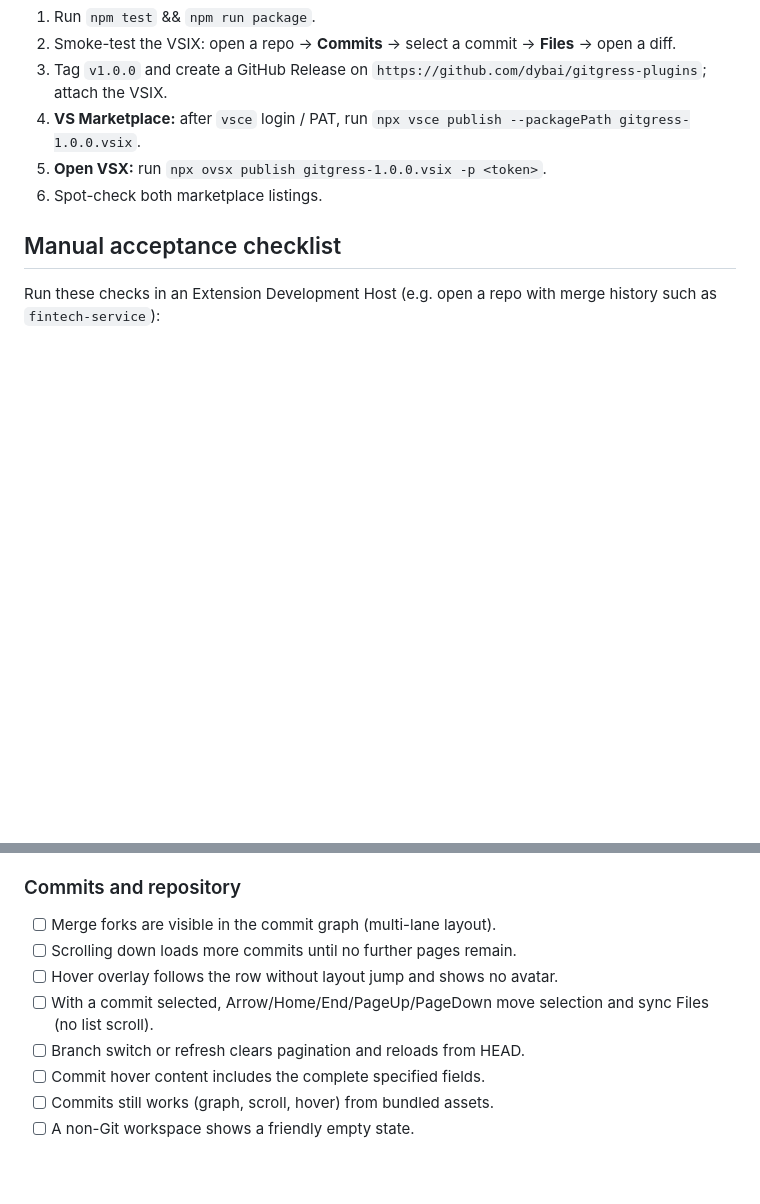
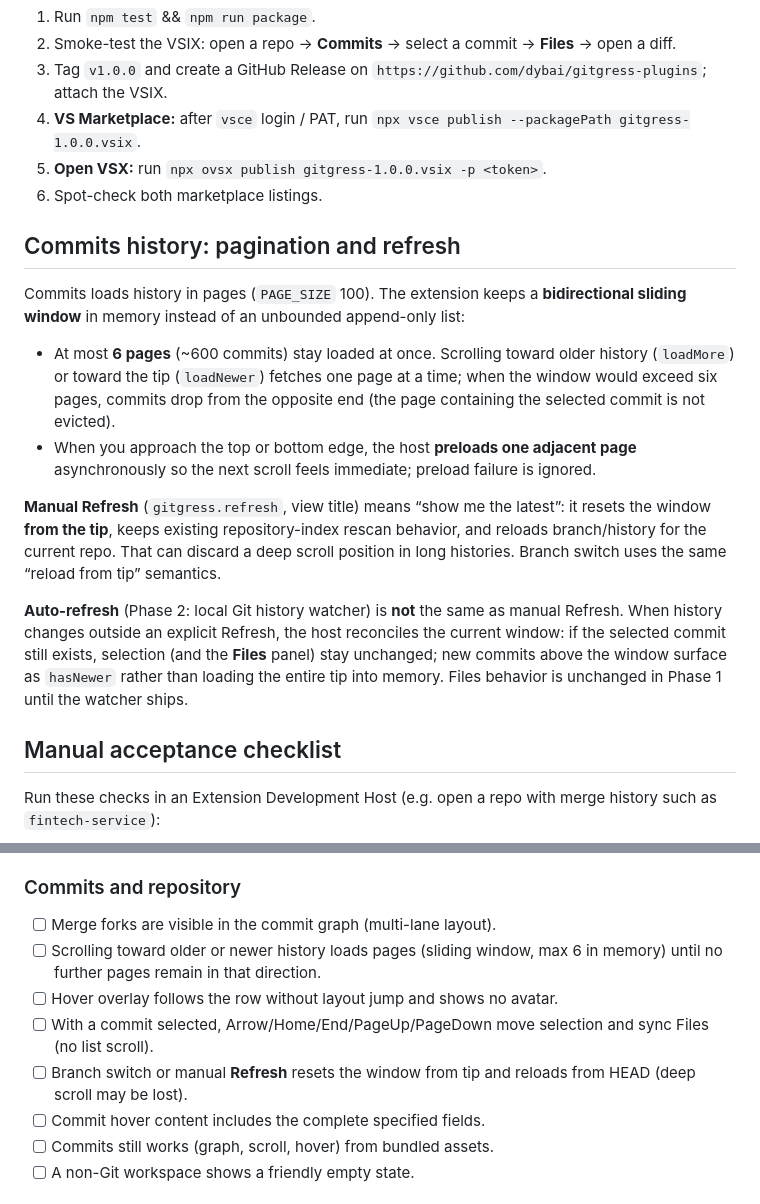
Before and after one commit to dybai/gitgress-plugins, a Markdown page: CONTRIBUTING.md, 2 parts joined by grey strips. Rendered like a GitHub page; blank space fills up the shorter version.

Commit message:
docs: describe sliding-window commits and refresh semantics
Co-authored-by: Cursor <cursoragent@cursor.com>

```diff
--- a/CONTRIBUTING.md
+++ b/CONTRIBUTING.md
@@ -69,6 +69,33 @@ Before publishing, ensure the release is ready: version bump, `CHANGELOG.md`, ic
 5. **Open VSX:** run `npx ovsx publish gitgress-1.0.0.vsix -p <token>`.
 6. Spot-check both marketplace listings.
 
+## Commits history: pagination and refresh
+
+Commits loads history in pages (`PAGE_SIZE` 100). The extension keeps a
+**bidirectional sliding window** in memory instead of an unbounded append-only
+list:
+
+- At most **6 pages** (~600 commits) stay loaded at once. Scrolling toward
+  older history (`loadMore`) or toward the tip (`loadNewer`) fetches one page
+  at a time; when the window would exceed six pages, commits drop from the
+  opposite end (the page containing the selected commit is not evicted).
+- When you approach the top or bottom edge, the host **preloads one adjacent
+  page** asynchronously so the next scroll feels immediate; preload failure is
+  ignored.
+
+**Manual Refresh** (`gitgress.refresh`, view title) means “show me the latest”:
+it resets the window **from the tip**, keeps existing repository-index rescan
+behavior, and reloads branch/history for the current repo. That can discard a
+deep scroll position in long histories. Branch switch uses the same “reload from
+tip” semantics.
+
+**Auto-refresh** (Phase 2: local Git history watcher) is **not** the same as
+manual Refresh. When history changes outside an explicit Refresh, the host
+reconciles the current window: if the selected commit still exists, selection
+(and the **Files** panel) stay unchanged; new commits above the window surface
+as `hasNewer` rather than loading the entire tip into memory. Files behavior
+is unchanged in Phase 1 until the watcher ships.
+
 ## Manual acceptance checklist
 
 Run these checks in an Extension Development Host (e.g. open a repo with merge
@@ -94,10 +121,12 @@ history such as `fintech-service`):
 ### Commits and repository
 
 - [ ] Merge forks are visible in the commit graph (multi-lane layout).
-- [ ] Scrolling down loads more commits until no further pages remain.
+- [ ] Scrolling toward older or newer history loads pages (sliding window, max
+      6 in memory) until no further pages remain in that direction.
 - [ ] Hover overlay follows the row without layout jump and shows no avatar.
 - [ ] With a commit selected, Arrow/Home/End/PageUp/PageDown move selection and sync Files (no list scroll).
-- [ ] Branch switch or refresh clears pagination and reloads from HEAD.
+- [ ] Branch switch or manual **Refresh** resets the window from tip and
+      reloads from HEAD (deep scroll may be lost).
 - [ ] Commit hover content includes the complete specified fields.
 - [ ] Commits still works (graph, scroll, hover) from bundled assets.
 - [ ] A non-Git workspace shows a friendly empty state.
```
